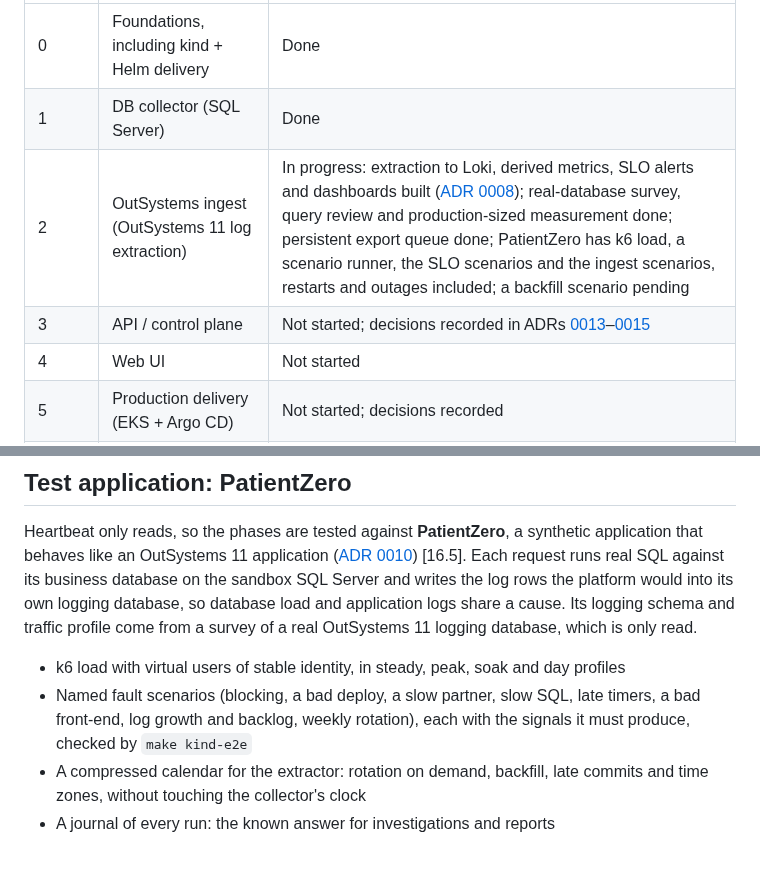
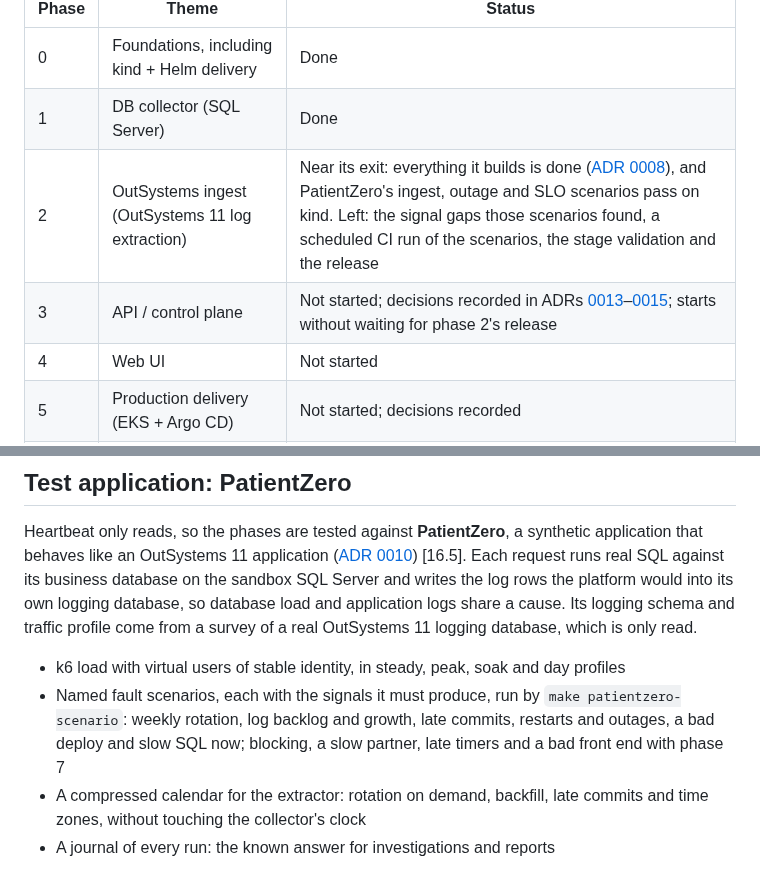
Before and after one commit to gdpais/Heartbeat, a Markdown page: docs/product/roadmap.md, 2 parts joined by grey strips. GitHub-like rendering.

```diff
--- a/docs/product/roadmap.md
+++ b/docs/product/roadmap.md
@@ -10,8 +10,8 @@ shared validation inventory [16] throughout rather than as a final stage.
 | --- | --- | --- |
 | 0 | Foundations, including kind + Helm delivery | Done |
 | 1 | DB collector (SQL Server) | Done |
-| 2 | OutSystems ingest (OutSystems 11 log extraction) | In progress: extraction to Loki, derived metrics, SLO alerts and dashboards built ([ADR 0008](../architecture/decisions/0008-outsystems-11-log-extraction.md)); real-database survey, query review and production-sized measurement done; persistent export queue done; PatientZero has k6 load, a scenario runner, the SLO scenarios and the ingest scenarios, restarts and outages included; a backfill scenario pending |
-| 3 | API / control plane | Not started; decisions recorded in ADRs [0013](../architecture/decisions/0013-api-design-and-subsystem-boundaries.md)–[0015](../architecture/decisions/0015-postgresql-and-redis-delivery.md) |
+| 2 | OutSystems ingest (OutSystems 11 log extraction) | Near its exit: everything it builds is done ([ADR 0008](../architecture/decisions/0008-outsystems-11-log-extraction.md)), and PatientZero's ingest, outage and SLO scenarios pass on kind. Left: the signal gaps those scenarios found, a scheduled CI run of the scenarios, the stage validation and the release |
+| 3 | API / control plane | Not started; decisions recorded in ADRs [0013](../architecture/decisions/0013-api-design-and-subsystem-boundaries.md)–[0015](../architecture/decisions/0015-postgresql-and-redis-delivery.md); starts without waiting for phase 2's release |
 | 4 | Web UI | Not started |
 | 5 | Production delivery (EKS + Argo CD) | Not started; decisions recorded |
 | 6 | Complete application and database product workflows | Not started |
@@ -34,9 +34,10 @@ logging database, which is only read.
 
 - k6 load with virtual users of stable identity, in steady, peak, soak and
   day profiles
-- Named fault scenarios (blocking, a bad deploy, a slow partner, slow SQL,
-  late timers, a bad front-end, log growth and backlog, weekly rotation),
-  each with the signals it must produce, checked by `make kind-e2e`
+- Named fault scenarios, each with the signals it must produce, run by
+  `make patientzero-scenario`: weekly rotation, log backlog and growth, late
+  commits, restarts and outages, a bad deploy and slow SQL now; blocking, a
+  slow partner, late timers and a bad front end with phase 7
 - A compressed calendar for the extractor: rotation on demand, backfill,
   late commits and time zones, without touching the collector's clock
 - A journal of every run: the known answer for investigations and reports
```
Also changed, not shown: other parts of docs/product/roadmap.md (+36 -9 lines).
